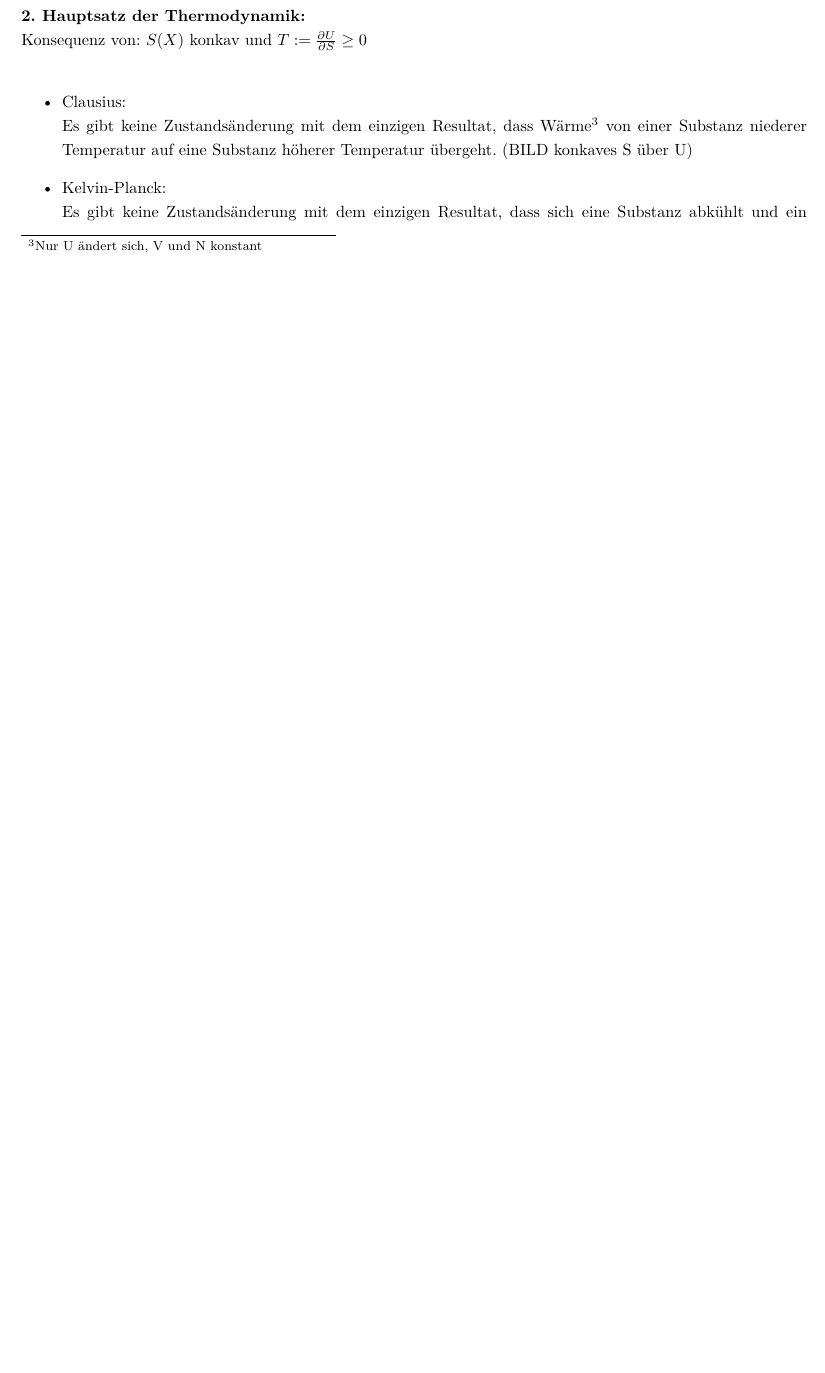
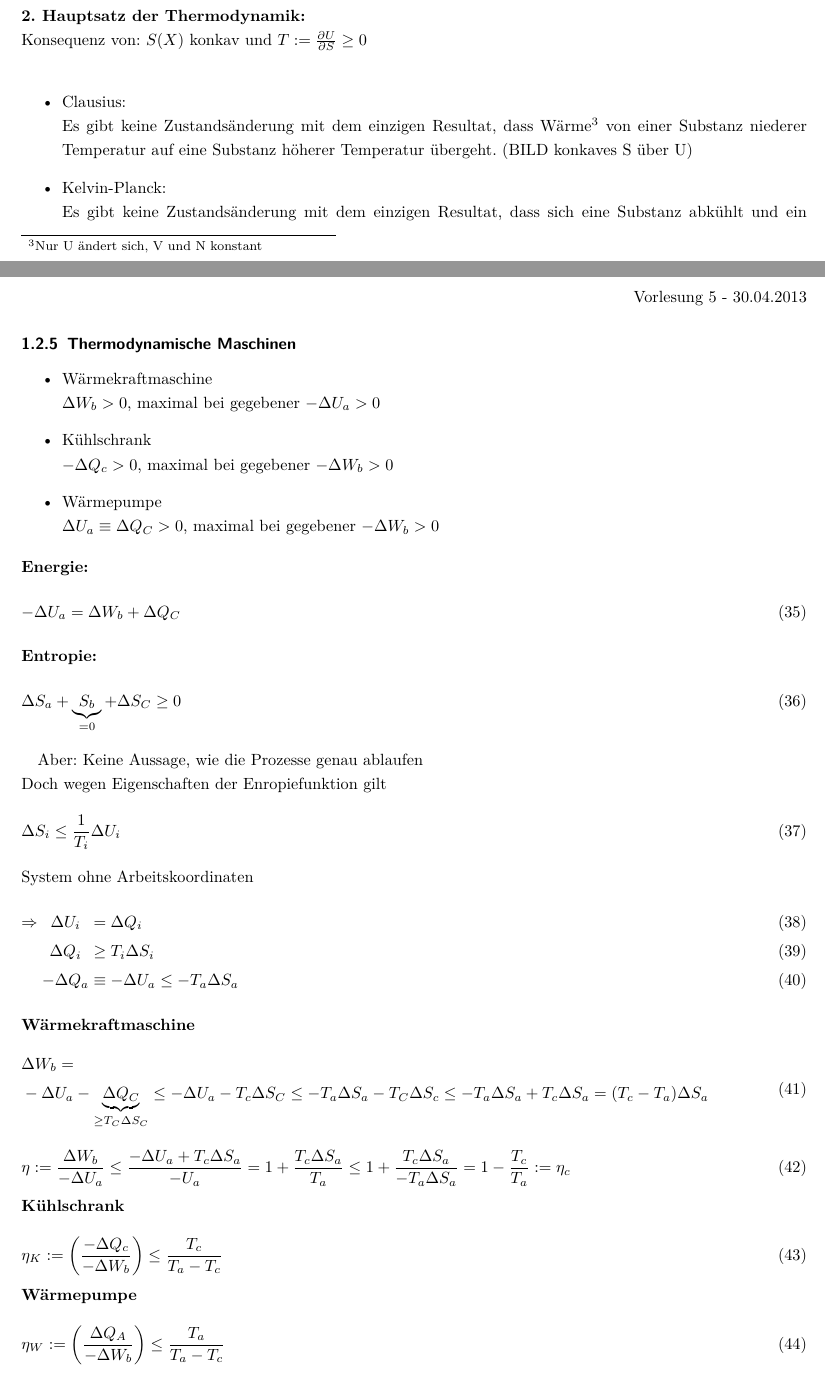
Before and after one commit to jankhg/lectures, a LaTeX document (Theo 4/Theoretische Physik IV.tex): part of page 9 of 10 before the commit and two parts of pages 9 and 10 of 11 after it, the two joined at a grey line, cut so that both start at the same text, the shorter picture padded with empty space. Compiled offline with pdfLaTeX.

Commit message:
Theo IV VL 5

```diff
--- a/Theo 4/Theoretische Physik IV.tex
+++ b/Theo 4/Theoretische Physik IV.tex
@@ -1,4 +1,4 @@
-\documentclass[10pt,article,colorback,accentcolor=tud9d]{scrartcl}
+\documentclass[10pt]{scrartcl}
 \usepackage[utf8]{inputenc} %?%
 \usepackage[T1]{fontenc}
 \usepackage{lmodern} %cool beans%
@@ -19,6 +19,7 @@ citecolor = black] {hyperref} %Für verlinktes Inhaltsverzeichnis%
 \usepackage[a4paper, left=2cm, right=2cm, top=2cm]{geometry}%Ränder
 \usepackage{amssymb}%Für R reele zahlen
 \title{Theoretische Physik IV}
+\author{Philipp Dijkstal und Jan Krause}
 %\subtitle{Professor: Dr. Gernot Alber\\
 %Mitschrift von Philipp Dijkstal}
 %\subsubtitle{email: \textaccent{philipp.dijkstal@web.de}}
@@ -426,5 +427,55 @@ Konsequenz von: $S(X)$ konkav und $T:=\frac{\partial U}{\partial S} \geq 0$\\
 \end{itemize}
 
 
+\begin{flushright}
+Vorlesung 5 - 30.04.2013
+\end{flushright}
+\subsubsection{Thermodynamische Maschinen}
+\begin{itemize}
+	\item Wärmekraftmaschine\\
+    $\Delta W_b >0$, maximal bei gegebener $-\Delta U_a>0$
+  \item Kühlschrank\\
+    $-\Delta Q_c >0$, maximal bei gegebener $-\Delta W_b>0$
+  \item Wärmepumpe\\
+    $\Delta U_a \equiv \Delta Q_C >0$, maximal bei gegebener $-\Delta W_b >0$
+\end{itemize}
+\textbf{Energie:}
+\begin{equation}
+-\Delta U_a = \Delta W_b + \Delta Q_C
+\end{equation}
+\textbf{Entropie:}
+\begin{equation}
+\Delta S_a +\underbrace{S_b}_{=0}+ \Delta S_C \geq 0
+\end{equation}
 
+Aber: Keine Aussage, wie die Prozesse genau ablaufen\\
+Doch wegen Eigenschaften der Enropiefunktion gilt
+\begin{equation}
+\Delta S_i \leq \frac{1}{T_i}\Delta U_i
+\end{equation}
+System ohne Arbeitskoordinaten
+\begin{eqnarray}
+\Rightarrow &\Delta U_i &= \Delta Q_i\\
+&\Delta Q_i &\geq T_i\Delta S_i\\
+&-\Delta Q_a &\equiv -\Delta U_a \leq-T_a\Delta S_a
+\end{eqnarray}
+\textbf{Wärmekraftmaschine}
+\begin{equation}
+\begin{aligned}
+&\Delta W_b=\\
+&-\Delta U_a- \underbrace{\Delta Q_C}_{\geq T_C \Delta S_C}\leq -\Delta U_a-T_c\Delta S_C\leq -T_a\Delta S_a-T_C\Delta S_c\leq -T_a\Delta S_a+T_c\Delta S_a=(T_c-T_a)\Delta S_a
+\end{aligned}
+\end{equation}
+\begin{equation}
+\eta := \frac{\Delta W_b}{-\Delta U_a}\leq\frac{-\Delta U_a +T_c\Delta S_a}{- U_a}=1+\frac{T_c\Delta S_a}{T_a}\leq 1+\frac{T_c\Delta S_a}{-T_a\Delta S_a}= 1-\frac{T_c}{T_a}:=\eta_c
+\label{eq:carnot}
+\end{equation}
+\textbf{Kühlschrank}\\
+\begin{equation}
+\eta_K:=\left(\frac{-\Delta Q_c}{-\Delta W_b}\right)\leq\frac{T_c}{T_a-T_c}
+\end{equation}
+\textbf{Wärmepumpe}\\
+\begin{equation}
+\eta_W:=\left(\frac{\Delta Q_A}{-\Delta W_b}\right)\leq\frac{T_a}{T_a-T_c}
+\end{equation}
 
```
Also changed, not shown: Theo 4/Theoretische Physik IV.tex (24 more changed lines).
